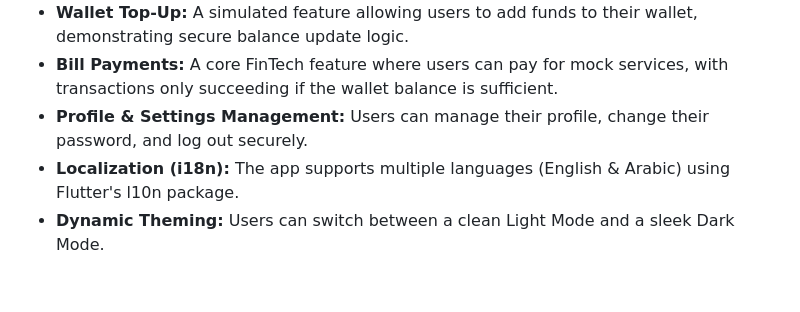
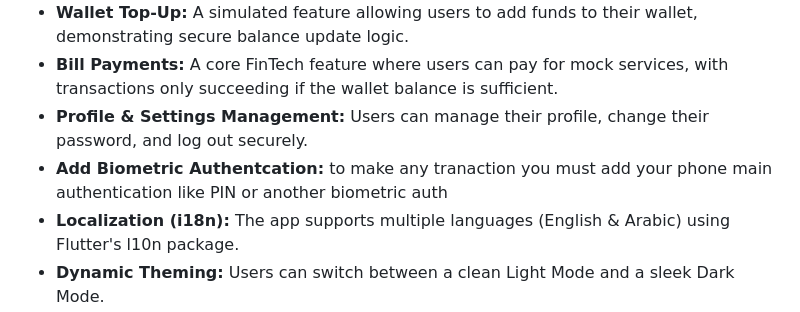
Before and after one commit to ZakariaAshraf/PayEZ-Pay, a Markdown page: README.md, the part around the change. Rendered like a GitHub page; blank space fills up the shorter version.

Commit message:
apdate redme with new feature Add biometric authentication for transactions
Added a feature for biometric authentication to enhance transaction security.

```diff
--- a/README.md
+++ b/README.md
@@ -11,6 +11,7 @@ PayEZ Pay is a portfolio-focused mobile application built with Flutter, simulati
 * **Wallet Top-Up:** A simulated feature allowing users to add funds to their wallet, demonstrating secure balance update logic.
 * **Bill Payments:** A core FinTech feature where users can pay for mock services, with transactions only succeeding if the wallet balance is sufficient.
 * **Profile & Settings Management:** Users can manage their profile, change their password, and log out securely.
+* **Add Biometric Authentcation:** to make any tranaction you must add your phone main authentication like PIN or another biometric auth
 * **Localization (i18n):** The app supports multiple languages (English & Arabic) using Flutter's l10n package.
 * **Dynamic Theming:** Users can switch between a clean Light Mode and a sleek Dark Mode.
 
```
